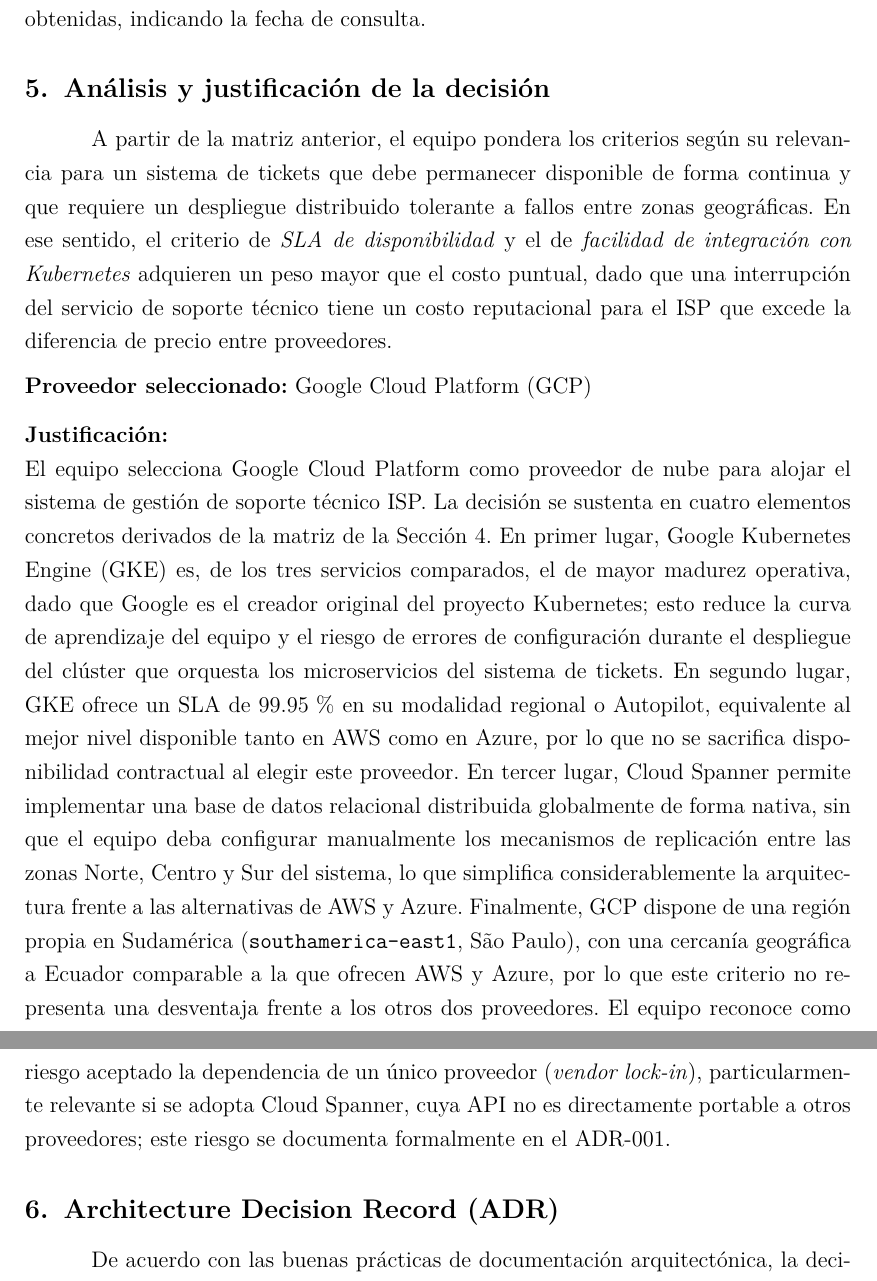
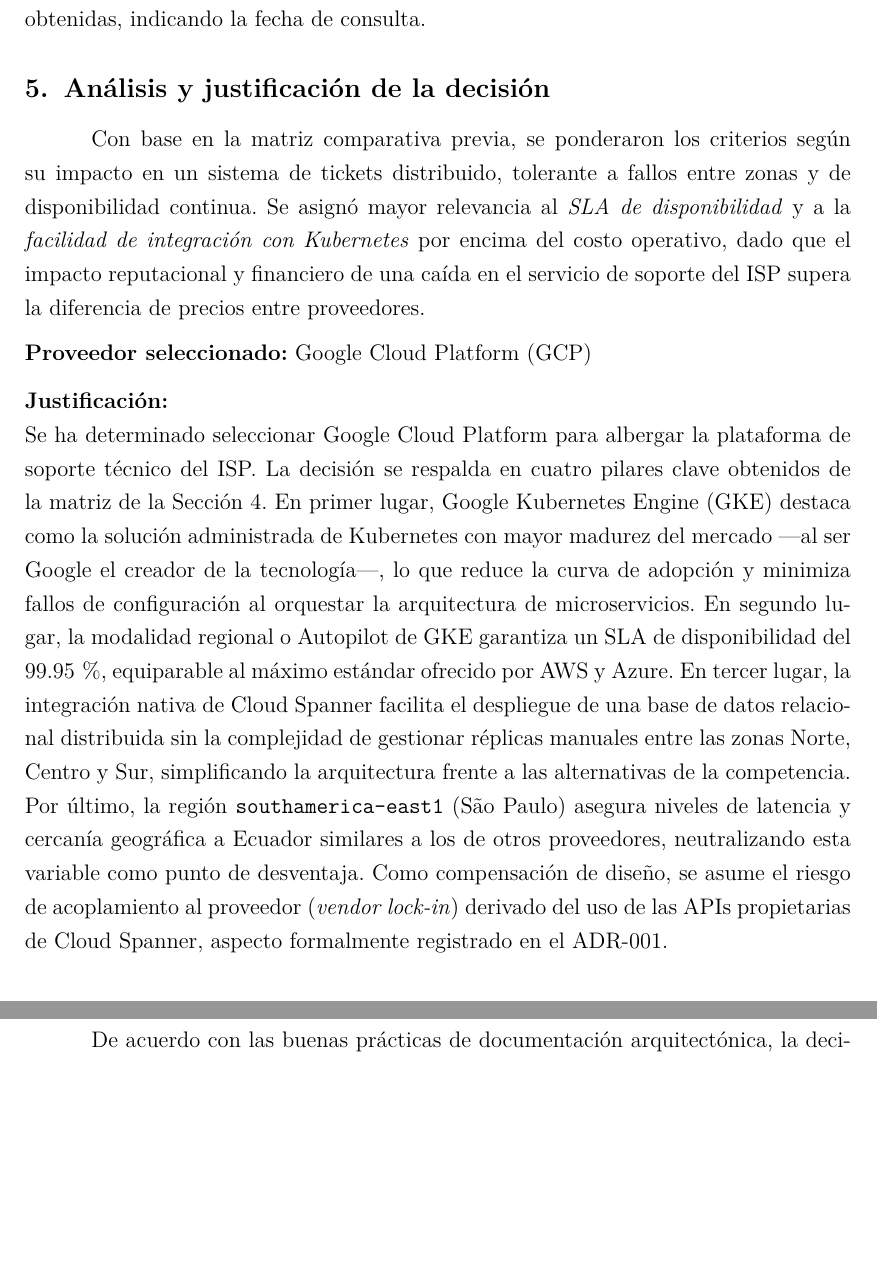
Before and after one commit to CristhianP03/FORM-TL-05, a LaTeX document (FORM_TL_05_Informe.tex): two parts of pages 6 and 7 of 9, joined at a grey line, cut so that both start at the same text, the shorter picture padded with empty space. Compiled offline with pdfLaTeX.

Commit message:
redactar analisis y justificacion de seleccion de GCP en seccion 4
Se ha mejorado la redacción del análisis y justificación de la decisión sobre el proveedor de nube, enfatizando los criterios de selección y los beneficios de Google Cloud Platform.

```diff
--- a/FORM_TL_05_Informe.tex
+++ b/FORM_TL_05_Informe.tex
@@ -295,14 +295,14 @@
 % ============================================================
 \section{Análisis y justificación de la decisión}
 
-A partir de la matriz anterior, el equipo pondera los criterios según su relevancia para un sistema de tickets que debe permanecer disponible de forma continua y que requiere un despliegue distribuido tolerante a fallos entre zonas geográficas. En ese sentido, el criterio de \emph{SLA de disponibilidad} y el de \emph{facilidad de integración con Kubernetes} adquieren un peso mayor que el costo puntual, dado que una interrupción del servicio de soporte técnico tiene un costo reputacional para el ISP que excede la diferencia de precio entre proveedores.
+Con base en la matriz comparativa previa, se ponderaron los criterios según su impacto en un sistema de tickets distribuido, tolerante a fallos entre zonas y de disponibilidad continua. Se asignó mayor relevancia al \emph{SLA de disponibilidad} y a la \emph{facilidad de integración con Kubernetes} por encima del costo operativo, dado que el impacto reputacional y financiero de una caída en el servicio de soporte del ISP supera la diferencia de precios entre proveedores.
 
 \vspace{4pt}
 \noindent\textbf{Proveedor seleccionado:} Google Cloud Platform (GCP)
 
 \vspace{6pt}
 \noindent\textbf{Justificación:}\\
-El equipo selecciona Google Cloud Platform como proveedor de nube para alojar el sistema de gestión de soporte técnico ISP. La decisión se sustenta en cuatro elementos concretos derivados de la matriz de la Sección 4. En primer lugar, Google Kubernetes Engine (GKE) es, de los tres servicios comparados, el de mayor madurez operativa, dado que Google es el creador original del proyecto Kubernetes; esto reduce la curva de aprendizaje del equipo y el riesgo de errores de configuración durante el despliegue del clúster que orquesta los microservicios del sistema de tickets. En segundo lugar, GKE ofrece un SLA de 99.95\,\% en su modalidad regional o Autopilot, equivalente al mejor nivel disponible tanto en AWS como en Azure, por lo que no se sacrifica disponibilidad contractual al elegir este proveedor. En tercer lugar, Cloud Spanner permite implementar una base de datos relacional distribuida globalmente de forma nativa, sin que el equipo deba configurar manualmente los mecanismos de replicación entre las zonas Norte, Centro y Sur del sistema, lo que simplifica considerablemente la arquitectura frente a las alternativas de AWS y Azure. Finalmente, GCP dispone de una región propia en Sudamérica (\texttt{southamerica-east1}, São Paulo), con una cercanía geográfica a Ecuador comparable a la que ofrecen AWS y Azure, por lo que este criterio no representa una desventaja frente a los otros dos proveedores. El equipo reconoce como riesgo aceptado la dependencia de un único proveedor (\textit{vendor lock-in}), particularmente relevante si se adopta Cloud Spanner, cuya API no es directamente portable a otros proveedores; este riesgo se documenta formalmente en el ADR-001.
+Se ha determinado seleccionar Google Cloud Platform para albergar la plataforma de soporte técnico del ISP. La decisión se respalda en cuatro pilares clave obtenidos de la matriz de la Sección 4. En primer lugar, Google Kubernetes Engine (GKE) destaca como la solución administrada de Kubernetes con mayor madurez del mercado —al ser Google el creador de la tecnología—, lo que reduce la curva de adopción y minimiza fallos de configuración al orquestar la arquitectura de microservicios. En segundo lugar, la modalidad regional o Autopilot de GKE garantiza un SLA de disponibilidad del 99.95\,\%, equiparable al máximo estándar ofrecido por AWS y Azure. En tercer lugar, la integración nativa de Cloud Spanner facilita el despliegue de una base de datos relacional distribuida sin la complejidad de gestionar réplicas manuales entre las zonas Norte, Centro y Sur, simplificando la arquitectura frente a las alternativas de la competencia. Por último, la región \texttt{southamerica-east1} (São Paulo) asegura niveles de latencia y cercanía geográfica a Ecuador similares a los de otros proveedores, neutralizando esta variable como punto de desventaja. Como compensación de diseño, se asume el riesgo de acoplamiento al proveedor (\textit{vendor lock-in}) derivado del uso de las APIs propietarias de Cloud Spanner, aspecto formalmente registrado en el ADR-001.
 
 % ============================================================
 % 6. ARCHITECTURE DECISION RECORD (ADR)
```
